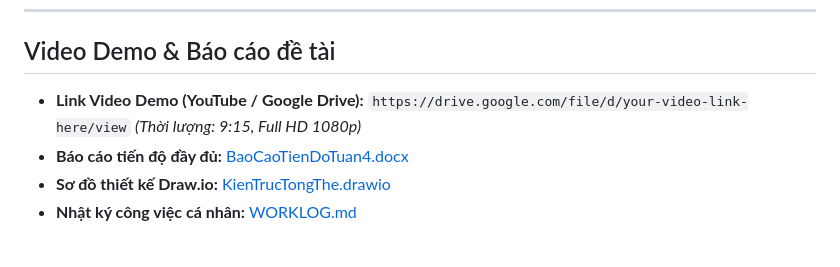
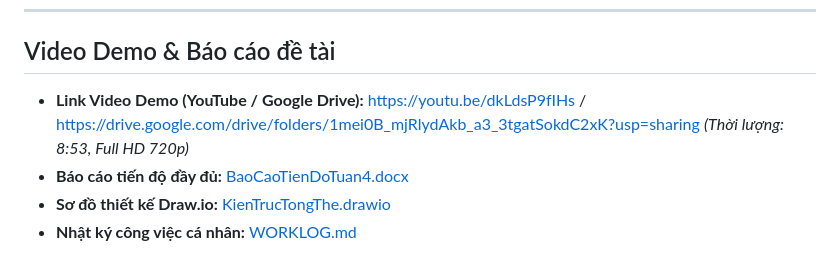
Before and after one commit to luanpm18/CI-CD-voi-CodeCommit-va-CodeDeploy-len-nhom-EC2-AWS-, a Markdown page: README.md, the part around the change. GitHub-like rendering.

Commit message:
Cap nhat README Tuan 4

```diff
--- a/README.md
+++ b/README.md
@@ -187,7 +187,7 @@ aws deploy create-deployment `
 
 ## Video Demo & Báo cáo đề tài
 
-- **Link Video Demo (YouTube / Google Drive):** `https://drive.google.com/file/d/your-video-link-here/view` *(Thời lượng: 9:15, Full HD 1080p)*
+- **Link Video Demo (YouTube / Google Drive):** https://youtu.be/dkLdsP9fIHs / https://drive.google.com/drive/folders/1mei0B_mjRlydAkb_a3_3tgatSokdC2xK?usp=sharing *(Thời lượng: 8:53, Full HD 720p)*
 - **Báo cáo tiến độ đầy đủ:** [BaoCaoTienDoTuan4.docx](./Bao%20Cao%20Tien%20Do/BaoCaoTienDoTuan4.docx)
 - **Sơ đồ thiết kế Draw.io:** [KienTrucTongThe.drawio](./docs/KienTrucTongThe.drawio)
 - **Nhật ký công việc cá nhân:** [WORKLOG.md](./WORKLOG.md)
```
